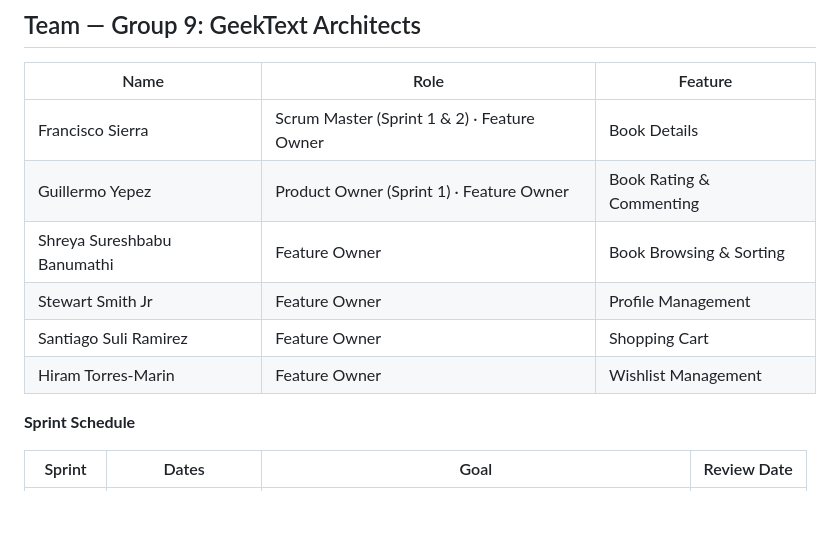
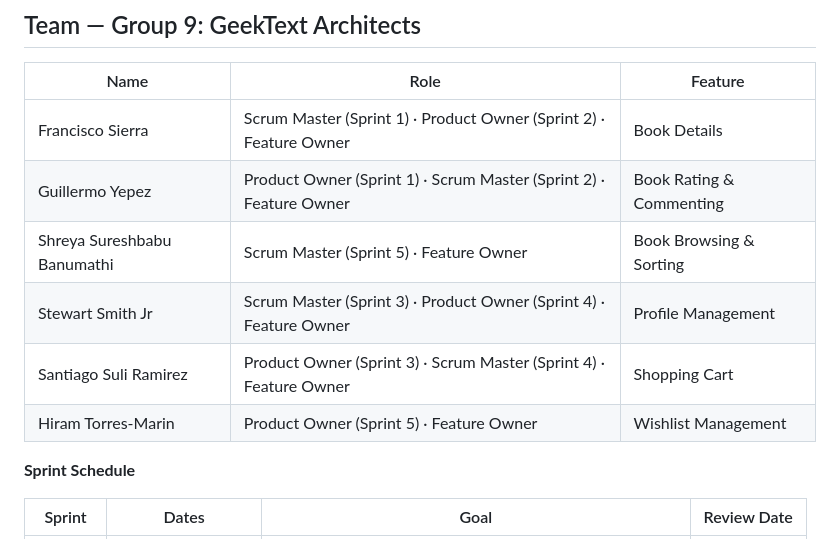
Before and after one commit to franciscosierra1915/CEN4010-geek-text-api, a Markdown page: README.md, the part around the change. Rendered like a GitHub page; blank space fills up the shorter version.

Commit message:
Edited team roles table

```diff
--- a/README.md
+++ b/README.md
@@ -12,12 +12,12 @@
 
 | Name | Role | Feature |
 |---|---|---|
-| Francisco Sierra | Scrum Master (Sprint 1 & 2) · Feature Owner | Book Details |
-| Guillermo Yepez | Product Owner (Sprint 1) · Feature Owner | Book Rating & Commenting |
-| Shreya Sureshbabu Banumathi | Feature Owner | Book Browsing & Sorting |
-| Stewart Smith Jr | Feature Owner | Profile Management |
-| Santiago Suli Ramirez | Feature Owner | Shopping Cart |
-| Hiram Torres-Marin | Feature Owner | Wishlist Management |
+| Francisco Sierra | Scrum Master (Sprint 1) · Product Owner (Sprint 2) · Feature Owner | Book Details |
+| Guillermo Yepez | Product Owner (Sprint 1) · Scrum Master (Sprint 2) · Feature Owner | Book Rating & Commenting |
+| Shreya Sureshbabu Banumathi |Scrum Master (Sprint 5) · Feature Owner | Book Browsing & Sorting |
+| Stewart Smith Jr | Scrum Master (Sprint 3) · Product Owner (Sprint 4) · Feature Owner | Profile Management |
+| Santiago Suli Ramirez | Product Owner (Sprint 3) · Scrum Master (Sprint 4) · Feature Owner | Shopping Cart |
+| Hiram Torres-Marin | Product Owner (Sprint 5) · Feature Owner | Wishlist Management |
 
 **Sprint Schedule**
 
```
